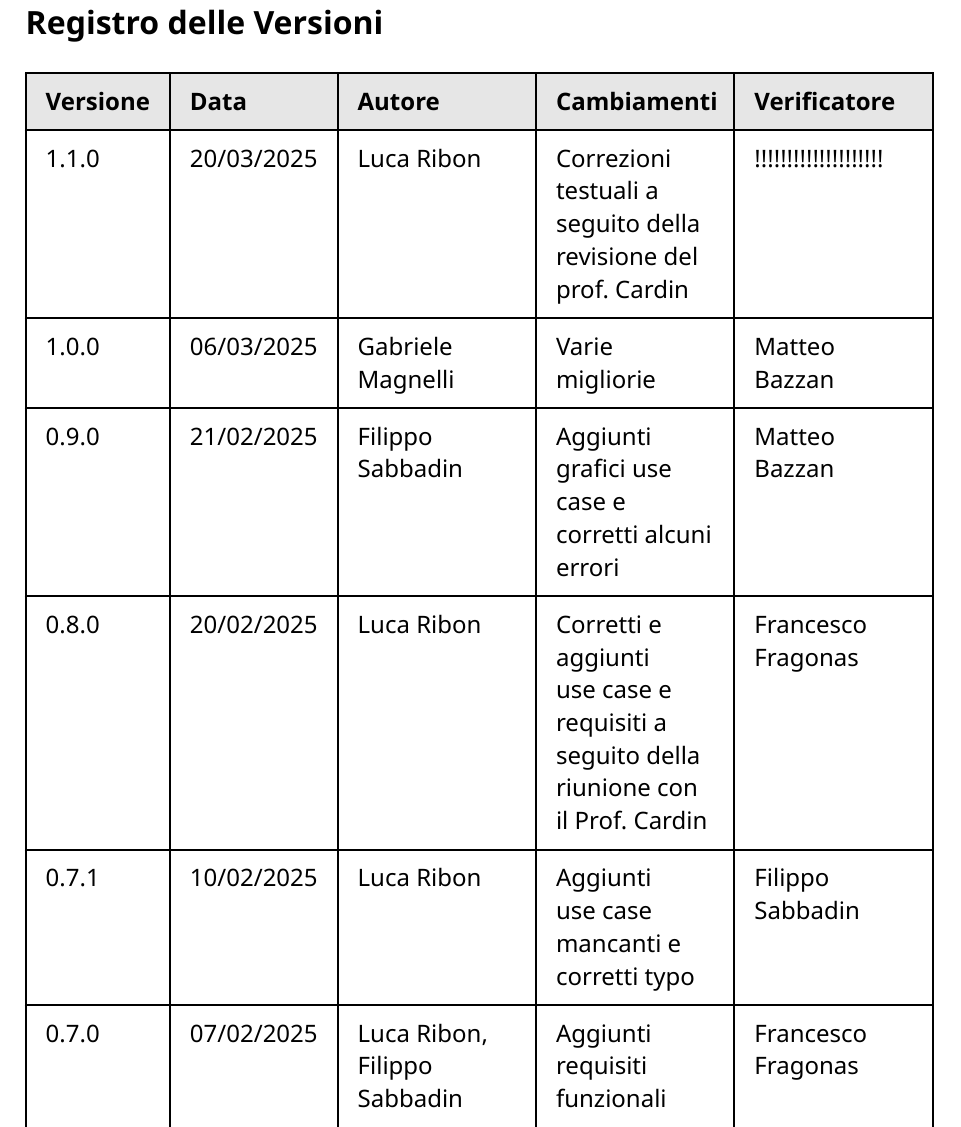
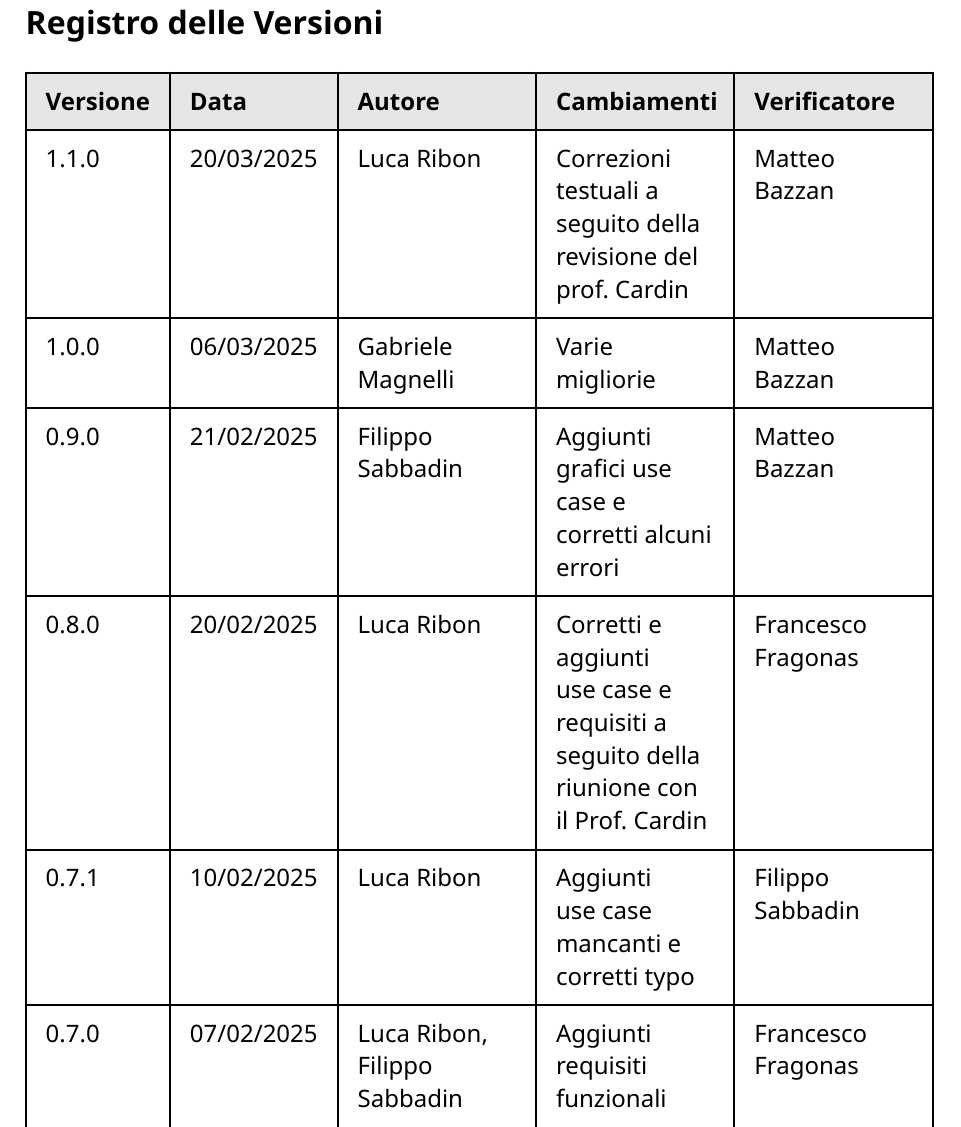
Before and after one commit to CodeHex16/documentazione, a Typst document (3 - PB/source/Analisi-dei-Requisiti.typ): part of page 2 of 64, cut so that both start at the same text. Compiled offline with Typst 0.15.

Commit message:
Update Analisi-dei-Requisiti.typ

```diff
--- a/3 - PB/source/Analisi-dei-Requisiti.typ
+++ b/3 - PB/source/Analisi-dei-Requisiti.typ
@@ -26,7 +26,7 @@
     "20/03/2025",
     "Luca Ribon",
     "Correzioni testuali a seguito della revisione del prof. Cardin",
-    "!!!!!!!!!!!!!!!!!!!!",
+    "Matteo Bazzan",
     "1.0.0",
     "06/03/2025",
     "Gabriele Magnelli",
```
